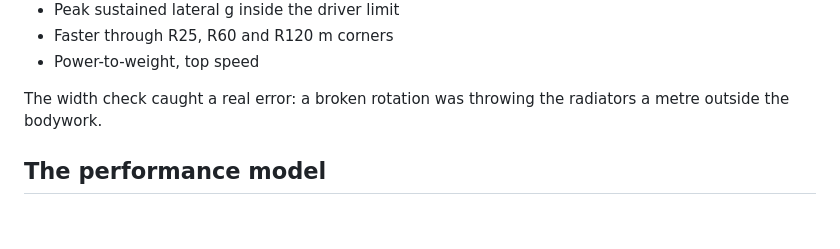
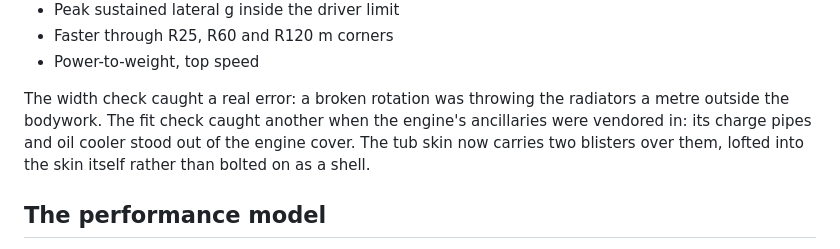
Before and after one commit to krabduke/aero-hypercar, a Markdown page: README.md, the part around the change. Rendered like a GitHub page; blank space fills up the shorter version.

Commit message:
README: the engine-cover blisters and why

```diff
--- a/README.md
+++ b/README.md
@@ -103,7 +103,10 @@ against the F1 reference:
 - Power-to-weight, top speed
 
 The width check caught a real error: a broken rotation was throwing the
-radiators a metre outside the bodywork.
+radiators a metre outside the bodywork. The fit check caught another when
+the engine's ancillaries were vendored in: its charge pipes and oil cooler
+stood out of the engine cover. The tub skin now carries two blisters over
+them, lofted into the skin itself rather than bolted on as a shell.
 
 ## The performance model
 
```
